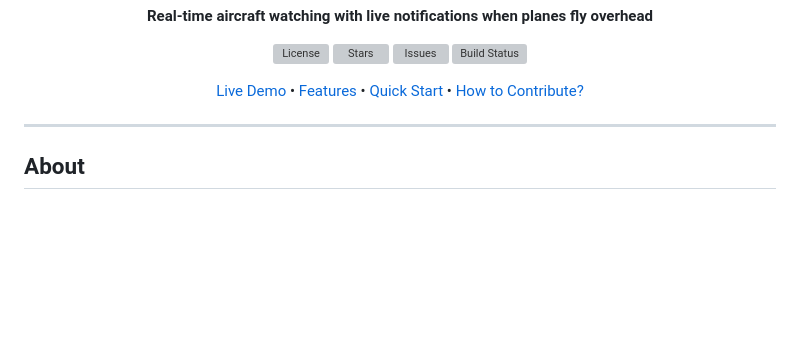
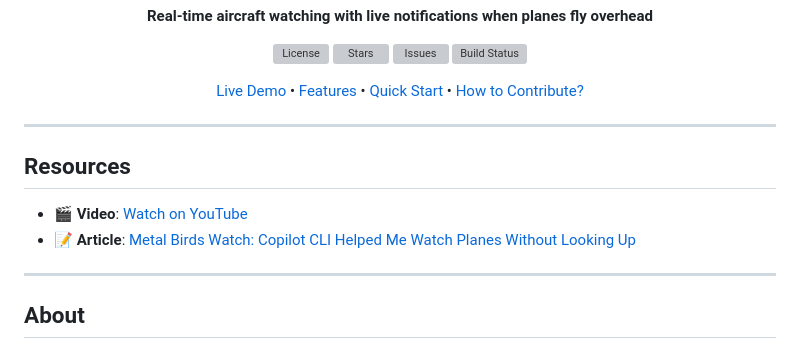
Before and after one commit to georgekobaidze/metal-birds-watch, a Markdown page: README.md, the part around the change. Rendered like a GitHub page; blank space fills up the shorter version; grey boxes are pictures that could not be loaded.

```diff
--- a/README.md
+++ b/README.md
@@ -21,6 +21,13 @@
   <a href="#-quick-start-for-contributors">Quick Start</a> •
   <a href="#how-to-contribute">How to Contribute?</a>
 </p>
+
+---
+
+## Resources
+
+- 🎬 **Video**: [Watch on YouTube](https://www.youtube.com/@Pilotronica)
+- 📝 **Article**: [Metal Birds Watch: Copilot CLI Helped Me Watch Planes Without Looking Up](https://dev.to/georgekobaidze/metal-birds-watch-copilot-cli-helped-me-watch-planes-without-looking-up-fn1)
 
 ---
 
```
